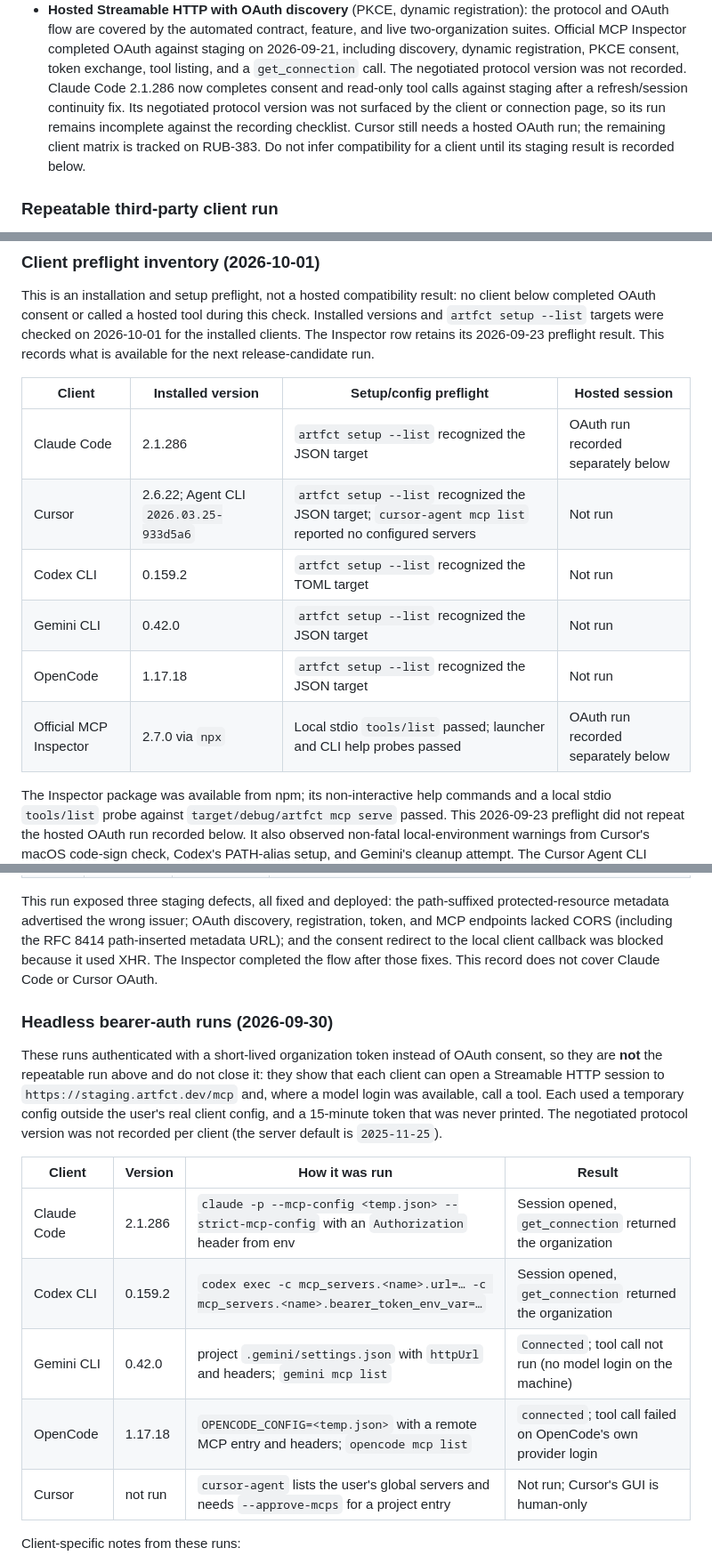
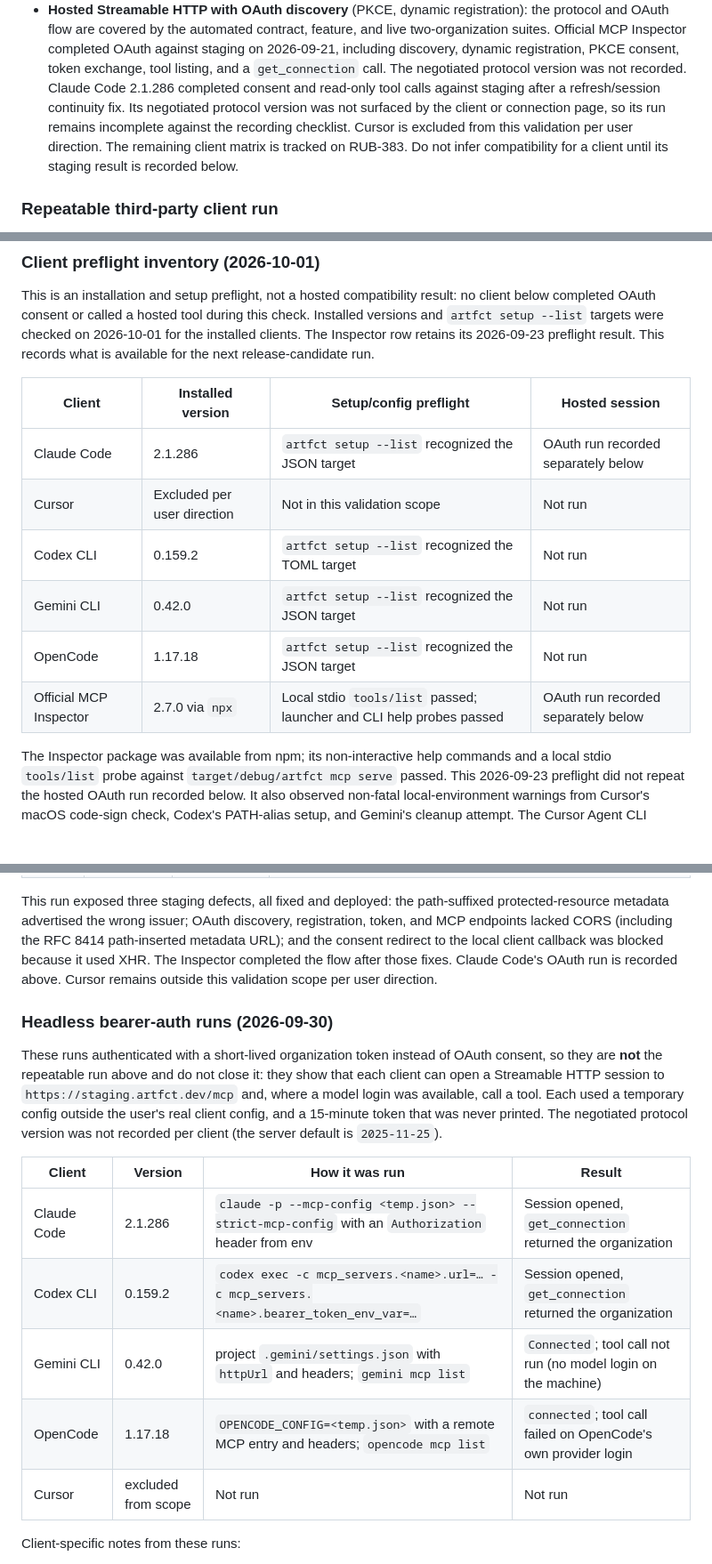
Before and after one commit to rubybear-lgtm/artfct, a Markdown page: docs/mcp-cli-runbook.md, 3 parts joined by grey strips. Shown at 89% size. GitHub-like rendering; blank space fills up the shorter version.

Commit message:
Reconcile MCP client validation runbook

```diff
--- a/docs/mcp-cli-runbook.md
+++ b/docs/mcp-cli-runbook.md
@@ -471,12 +471,13 @@ Known, currently verified compatibility:
   completed OAuth against staging on 2026-09-21, including discovery, dynamic
   registration, PKCE consent, token exchange, tool listing, and a
   `get_connection` call. The negotiated protocol version was not recorded.
-  Claude Code 2.1.286 now completes consent and read-only tool calls against
+  Claude Code 2.1.286 completed consent and read-only tool calls against
   staging after a refresh/session continuity fix. Its negotiated protocol
   version was not surfaced by the client or connection page, so its run remains
-  incomplete against the recording checklist. Cursor still needs a hosted OAuth
-  run; the remaining client matrix is tracked on RUB-383. Do not infer
-  compatibility for a client until its staging result is recorded below.
+  incomplete against the recording checklist. Cursor is excluded from this
+  validation per user direction. The remaining client matrix is tracked on
+  RUB-383. Do not infer compatibility for a client until its staging result is
+  recorded below.
 
 ### Repeatable third-party client run
 
@@ -532,14 +530,14 @@ check. Installed versions and `artfct setup --list` targets were checked on
 2026-09-23 preflight result. This records what is available for the next
 release-candidate run.
 
-| Client                 | Installed version                      | Setup/config preflight                                                                                   | Hosted session                      |
-| ---------------------- | -------------------------------------- | -------------------------------------------------------------------------------------------------------- | ----------------------------------- |
-| Claude Code            | 2.1.286                                | `artfct setup --list` recognized the JSON target                                                         | OAuth run recorded separately below |
-| Cursor                 | 2.6.22; Agent CLI `2026.03.25-933d5a6` | `artfct setup --list` recognized the JSON target; `cursor-agent mcp list` reported no configured servers | Not run                             |
-| Codex CLI              | 0.159.2                                | `artfct setup --list` recognized the TOML target                                                         | Not run                             |
-| Gemini CLI             | 0.42.0                                 | `artfct setup --list` recognized the JSON target                                                         | Not run                             |
-| OpenCode               | 1.17.18                                | `artfct setup --list` recognized the JSON target                                                         | Not run                             |
-| Official MCP Inspector | 2.7.0 via `npx`                        | Local stdio `tools/list` passed; launcher and CLI help probes passed                                     | OAuth run recorded separately below |
+| Client                 | Installed version           | Setup/config preflight                                               | Hosted session                      |
+| ---------------------- | --------------------------- | -------------------------------------------------------------------- | ----------------------------------- |
+| Claude Code            | 2.1.286                     | `artfct setup --list` recognized the JSON target                     | OAuth run recorded separately below |
+| Cursor                 | Excluded per user direction | Not in this validation scope                                         | Not run                             |
+| Codex CLI              | 0.159.2                     | `artfct setup --list` recognized the TOML target                     | Not run                             |
+| Gemini CLI             | 0.42.0                      | `artfct setup --list` recognized the JSON target                     | Not run                             |
+| OpenCode               | 1.17.18                     | `artfct setup --list` recognized the JSON target                     | Not run                             |
+| Official MCP Inspector | 2.7.0 via `npx`             | Local stdio `tools/list` passed; launcher and CLI help probes passed | OAuth run recorded separately below |
 
 The Inspector package was available from npm; its non-interactive help commands
 and a local stdio `tools/list` probe against `target/debug/artfct mcp serve`
@@ -565,7 +563,8 @@ path-suffixed protected-resource metadata advertised the wrong issuer; OAuth
 discovery, registration, token, and MCP endpoints lacked CORS (including the
 RFC 8414 path-inserted metadata URL); and the consent redirect to the local
 client callback was blocked because it used XHR. The Inspector completed the
-flow after those fixes. This record does not cover Claude Code or Cursor OAuth.
+flow after those fixes. Claude Code's OAuth run is recorded above. Cursor
+remains outside this validation scope per user direction.
 
 ### Headless bearer-auth runs (2026-09-30)
 
@@ -577,13 +576,13 @@ tool. Each used a temporary config outside the user's real client config, and a
 15-minute token that was never printed. The negotiated protocol version was not
 recorded per client (the server default is `2025-11-25`).
 
-| Client      | Version | How it was run                                                                                   | Result                                                         |
-| ----------- | ------- | ------------------------------------------------------------------------------------------------ | -------------------------------------------------------------- |
-| Claude Code | 2.1.286 | `claude -p --mcp-config <temp.json> --strict-mcp-config` with an `Authorization` header from env | Session opened, `get_connection` returned the organization     |
-| Codex CLI   | 0.159.2 | `codex exec -c mcp_servers.<name>.url=… -c mcp_servers.<name>.bearer_token_env_var=…`            | Session opened, `get_connection` returned the organization     |
-| Gemini CLI  | 0.42.0  | project `.gemini/settings.json` with `httpUrl` and headers; `gemini mcp list`                    | `Connected`; tool call not run (no model login on the machine) |
-| OpenCode    | 1.17.18 | `OPENCODE_CONFIG=<temp.json>` with a remote MCP entry and headers; `opencode mcp list`           | `connected`; tool call failed on OpenCode's own provider login |
-| Cursor      | not run | `cursor-agent` lists the user's global servers and needs `--approve-mcps` for a project entry    | Not run; Cursor's GUI is human-only                            |
+| Client      | Version             | How it was run                                                                                   | Result                                                         |
+| ----------- | ------------------- | ------------------------------------------------------------------------------------------------ | -------------------------------------------------------------- |
+| Claude Code | 2.1.286             | `claude -p --mcp-config <temp.json> --strict-mcp-config` with an `Authorization` header from env | Session opened, `get_connection` returned the organization     |
+| Codex CLI   | 0.159.2             | `codex exec -c mcp_servers.<name>.url=… -c mcp_servers.<name>.bearer_token_env_var=…`            | Session opened, `get_connection` returned the organization     |
+| Gemini CLI  | 0.42.0              | project `.gemini/settings.json` with `httpUrl` and headers; `gemini mcp list`                    | `Connected`; tool call not run (no model login on the machine) |
+| OpenCode    | 1.17.18             | `OPENCODE_CONFIG=<temp.json>` with a remote MCP entry and headers; `opencode mcp list`           | `connected`; tool call failed on OpenCode's own provider login |
+| Cursor      | excluded from scope | Not run                                                                                          | Not run                                                        |
 
 Client-specific notes from these runs:
 
```
Also changed, not shown: other parts of docs/mcp-cli-runbook.md (+1 -4 lines).
